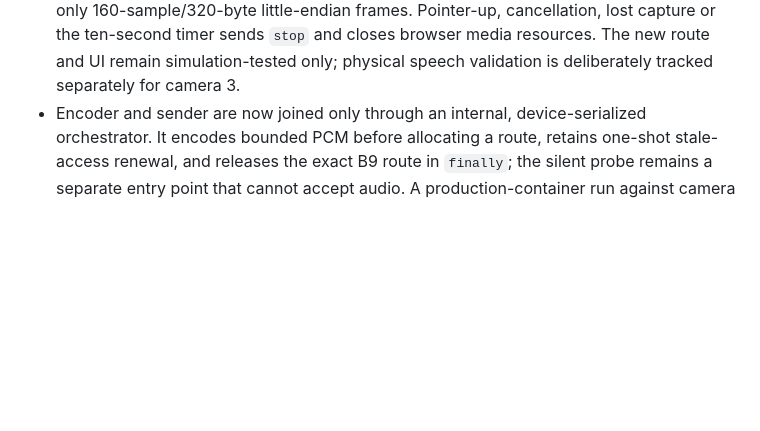
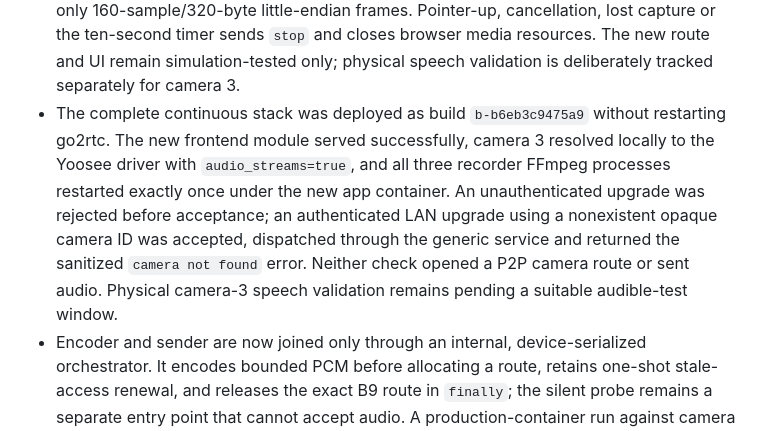
Before and after one commit to lucas-fsousa/CommunityCamGuard, a Markdown page: docs/internal/0024-driver-owned-controls-and-vendor-packages.md, the part around the change. GitHub-like rendering; blank space fills up the shorter version.

Commit message:
docs: record safe intercom deployment checks

```diff
--- a/docs/internal/0024-driver-owned-controls-and-vendor-packages.md
+++ b/docs/internal/0024-driver-owned-controls-and-vendor-packages.md
@@ -176,6 +176,13 @@ string alone must never grant another driver's controls.
   frames. Pointer-up, cancellation, lost capture or the ten-second timer sends `stop` and closes browser
   media resources. The new route and UI remain simulation-tested only; physical speech validation is
   deliberately tracked separately for camera 3.
+- The complete continuous stack was deployed as build `b-b6eb3c9475a9` without restarting go2rtc.
+  The new frontend module served successfully, camera 3 resolved locally to the Yoosee driver with
+  `audio_streams=true`, and all three recorder FFmpeg processes restarted exactly once under the new
+  app container. An unauthenticated upgrade was rejected before acceptance; an authenticated LAN
+  upgrade using a nonexistent opaque camera ID was accepted, dispatched through the generic service
+  and returned the sanitized `camera not found` error. Neither check opened a P2P camera route or sent
+  audio. Physical camera-3 speech validation remains pending a suitable audible-test window.
 - Encoder and sender are now joined only through an internal, device-serialized orchestrator. It
   encodes bounded PCM before allocating a route, retains one-shot stale-access renewal, and releases
   the exact B9 route in `finally`; the silent probe remains a separate entry point that cannot accept
```
